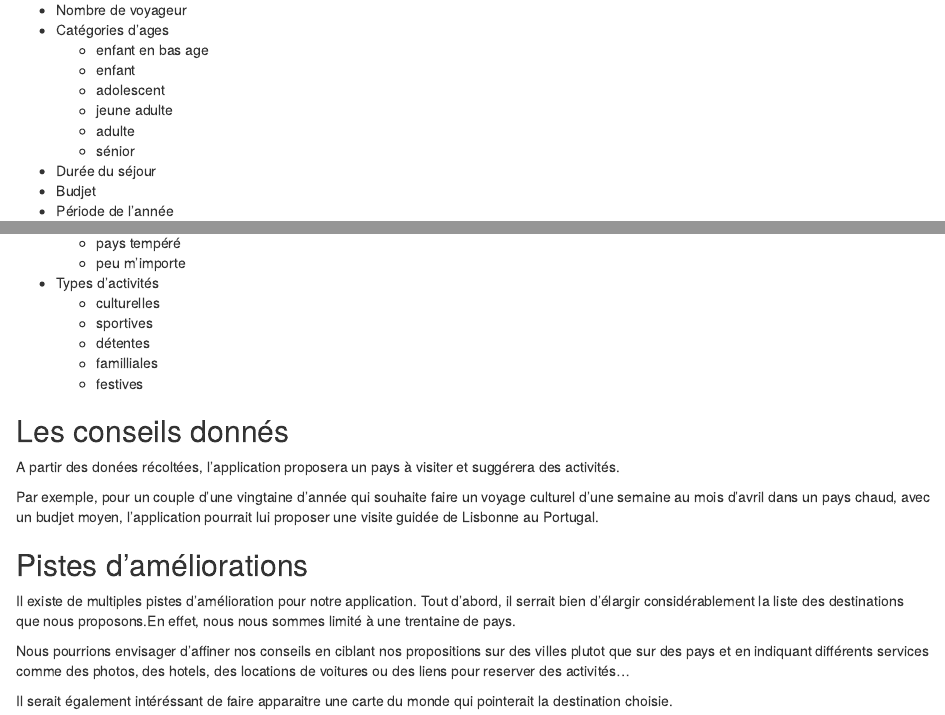
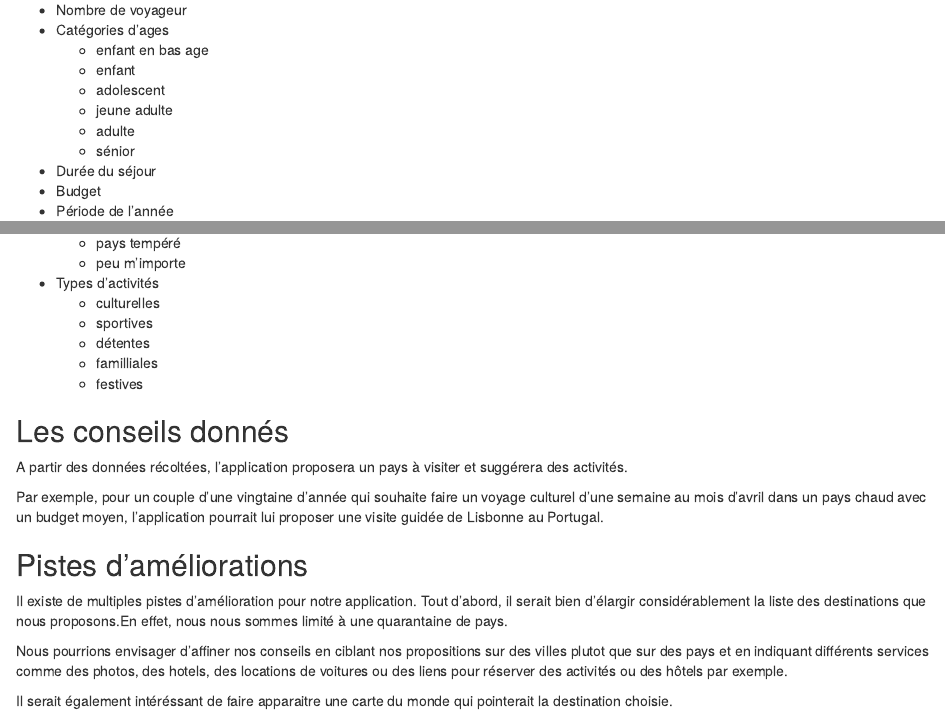
Before and after one commit to cambonnet/OPENtotheworld, an R Markdown document (presentationG2.Rmd): the page in a window 1100 px wide, from 480 px down, and a second part further down, joined at a grey line. Rendered offline with R 4.5, knitr and Pandoc, with nearby package versions.

Commit message:
à modifier au fur et à mesure

```diff
--- a/presentationG2.Rmd
+++ b/presentationG2.Rmd
@@ -32,7 +32,7 @@ Ensuite différentes informations sont demandées afin d'affiner les conseils do
     -   adulte
     -   sénior
 -   Durée du séjour
--   Budjet
+-   Budget
 -   Période de l'année
 -   Type de destination
     -   pays chaud
@@ -53,14 +53,14 @@ Ensuite différentes informations sont demandées afin d'affiner les conseils do
 
 ## Les conseils donnés
 
-A partir des donées récoltées, l'application proposera un pays à visiter et suggérera des activités.
+A partir des données récoltées, l'application proposera un pays à visiter et suggérera des activités.
 
-Par exemple, pour un couple d'une vingtaine d'année qui souhaite faire un voyage culturel d'une semaine au mois d'avril dans un pays chaud, avec un budjet moyen, l'application pourrait lui proposer une visite guidée de Lisbonne au Portugal.
+Par exemple, pour un couple d'une vingtaine d'année qui souhaite faire un voyage culturel d'une semaine au mois d'avril dans un pays chaud avec un budget moyen, l'application pourrait lui proposer une visite guidée de Lisbonne au Portugal.
 
 ## Pistes d'améliorations
 
-Il existe de multiples pistes d'amélioration pour notre application. Tout d'abord, il serrait bien d'élargir considérablement la liste des destinations que nous proposons.En effet, nous nous sommes limité à une trentaine de pays.
+Il existe de multiples pistes d'amélioration pour notre application. Tout d'abord, il serait bien d'élargir considérablement la liste des destinations que nous proposons.En effet, nous nous sommes limité à une quarantaine de pays.
 
-Nous pourrions envisager d'affiner nos conseils en ciblant nos propositions sur des villes plutot que sur des pays et en indiquant différents services comme des photos, des hotels, des locations de voitures ou des liens pour reserver des activités...
+Nous pourrions envisager d'affiner nos conseils en ciblant nos propositions sur des villes plutot que sur des pays et en indiquant différents services comme des photos, des hotels, des locations de voitures ou des liens pour réserver des activités ou des hôtels par exemple.
 
 Il serait également intéréssant de faire apparaitre une carte du monde qui pointerait la destination choisie.
```
